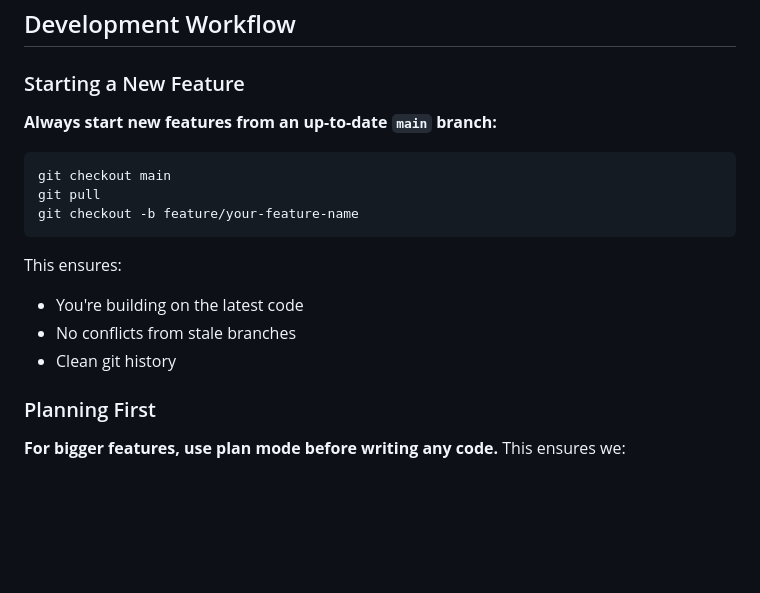
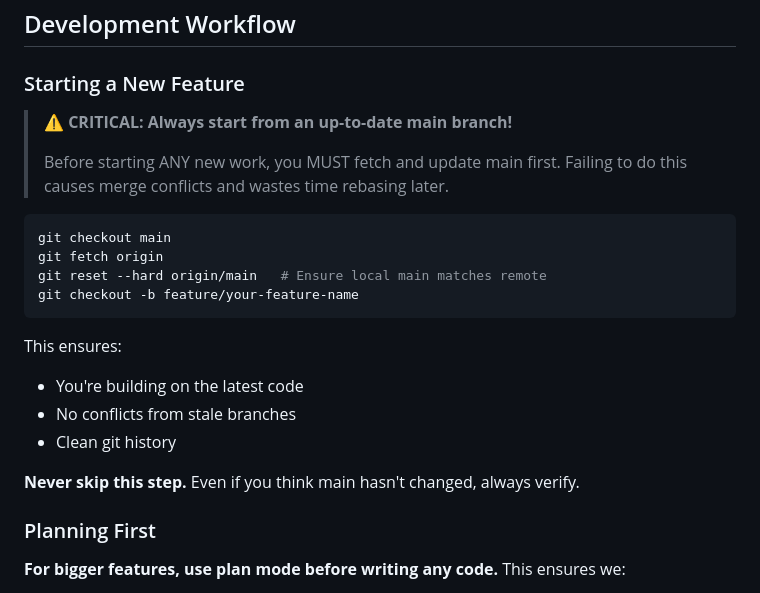
Before and after one commit to actionshrimp/gitlad.nvim, a Markdown page: CLAUDE.md, the part around the change. Rendered like a GitHub page; blank space fills up the shorter version.

Commit message:
docs: emphasize importance of starting from up-to-date main
Add critical warning in development workflow about always fetching
and resetting main before starting new work to avoid merge conflicts.

````diff
--- a/CLAUDE.md
+++ b/CLAUDE.md
@@ -326,11 +326,14 @@ External dependency (integrate, don't reinvent):
 
 ### Starting a New Feature
 
-**Always start new features from an up-to-date `main` branch:**
+> **⚠️ CRITICAL: Always start from an up-to-date main branch!**
+>
+> Before starting ANY new work, you MUST fetch and update main first. Failing to do this causes merge conflicts and wastes time rebasing later.
 
 ```bash
 git checkout main
-git pull
+git fetch origin
+git reset --hard origin/main   # Ensure local main matches remote
 git checkout -b feature/your-feature-name
 ```
 
@@ -338,6 +341,8 @@ This ensures:
 - You're building on the latest code
 - No conflicts from stale branches
 - Clean git history
+
+**Never skip this step.** Even if you think main hasn't changed, always verify.
 
 ### Planning First
 
````
